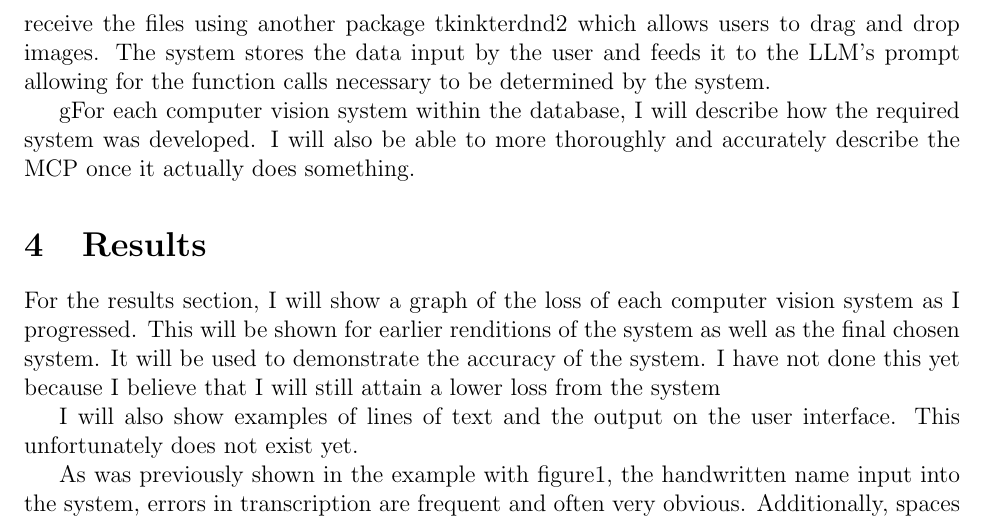
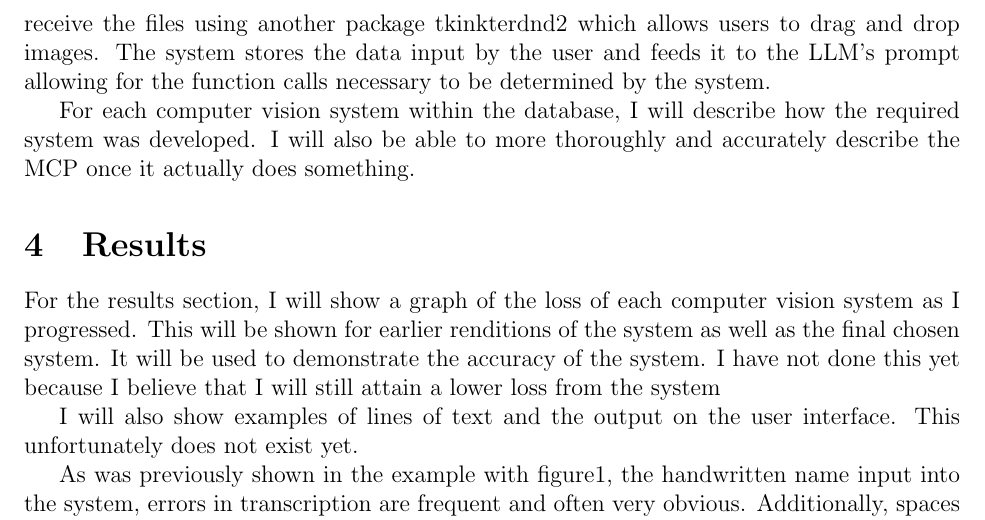
Before and after one commit to MilesFike/Junior-IS, a LaTeX document (main.tex): part of page 7 of 8, cut so that both start at the same text. Compiled offline with pdfLaTeX.

Commit message:
Corrected unintentional presence of the letter g

```diff
--- a/main.tex
+++ b/main.tex
@@ -66,7 +66,7 @@ The MCP elements of this project were developed by allowing an MCP client to con
 
 To interact with this system, I built a basic Tkinter Graphical User Interface. The basic GUI contains two text boxes, one for the user to input the meta data for the image that they are adding and another for the LLM to return its transcription of the image. On the right side, there is a large drop box for images. It does not show the image input, but it does receive the files using another package tkinkterdnd2 which allows users to drag and drop images. The system stores the data input by the user and feeds it to the LLM’s prompt allowing for the function calls necessary to be determined by the system.
 
-gFor each computer vision system within the database, I will describe how the required system was developed. I will also be able to more thoroughly and accurately describe the MCP once it actually does something.
+For each computer vision system within the database, I will describe how the required system was developed. I will also be able to more thoroughly and accurately describe the MCP once it actually does something.
 
 \section{Results}
 
```
Also changed, not shown: main.pdf.
